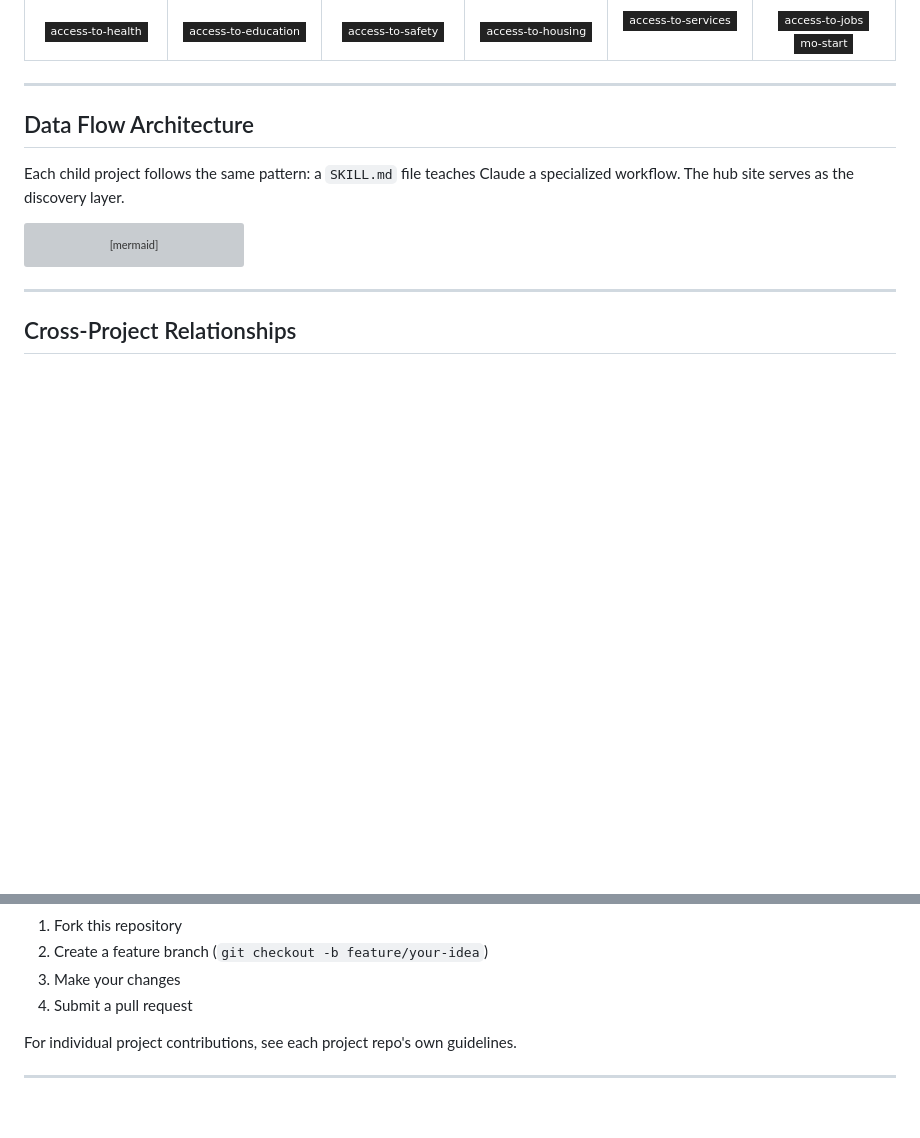
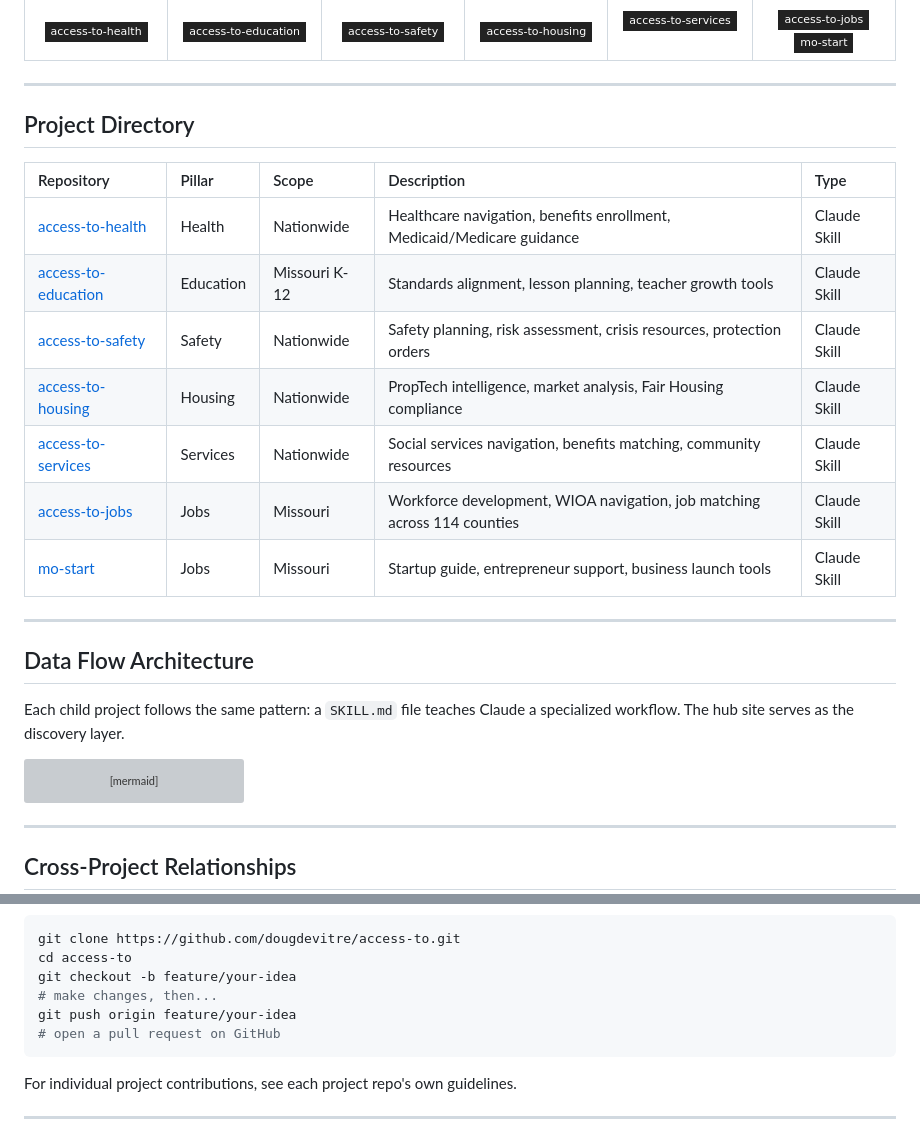
Before and after one commit to dougdevitre/access-to, a Markdown page: README.md, 2 parts joined by grey strips. Drawn GitHub-style; badges without logos; blank space fills up the shorter version; grey boxes are pictures that could not be loaded.

Commit message:
Improve README: fix invalid gitgraph, add project directory table
- Replace gitgraph diagram (unsupported in many renderers) with a
  validated flowchart for the contributing section
- Add bash snippet showing contribution workflow
- Add Project Directory table with repo, pillar, scope, description,
  and type columns for quick reference
- All 7 mermaid diagrams now validated

https://claude.ai/code/session_01GmpgkSpHdaYMqSkkUjHVcv

````diff
--- a/README.md
+++ b/README.md
@@ -166,6 +166,20 @@ mindmap
 </td>
 </tr>
 </table>
+
+---
+
+## Project Directory
+
+| Repository | Pillar | Scope | Description | Type |
+|:-----------|:-------|:------|:------------|:-----|
+| [access-to-health](https://github.com/dougdevitre/access-to-health) | Health | Nationwide | Healthcare navigation, benefits enrollment, Medicaid/Medicare guidance | Claude Skill |
+| [access-to-education](https://github.com/dougdevitre/access-to-education) | Education | Missouri K-12 | Standards alignment, lesson planning, teacher growth tools | Claude Skill |
+| [access-to-safety](https://github.com/dougdevitre/access-to-safety) | Safety | Nationwide | Safety planning, risk assessment, crisis resources, protection orders | Claude Skill |
+| [access-to-housing](https://github.com/dougdevitre/access-to-housing) | Housing | Nationwide | PropTech intelligence, market analysis, Fair Housing compliance | Claude Skill |
+| [access-to-services](https://github.com/dougdevitre/access-to-services) | Services | Nationwide | Social services navigation, benefits matching, community resources | Claude Skill |
+| [access-to-jobs](https://github.com/dougdevitre/access-to-jobs) | Jobs | Missouri | Workforce development, WIOA navigation, job matching across 114 counties | Claude Skill |
+| [mo-start](https://github.com/dougdevitre/mo-start) | Jobs | Missouri | Startup guide, entrepreneur support, business launch tools | Claude Skill |
 
 ---
 
@@ -404,9 +418,13 @@ gitgraph
 ```
 
-1. Fork this repository
-2. Create a feature branch (`git checkout -b feature/your-idea`)
-3. Make your changes
-4. Submit a pull request
+```bash
+git clone https://github.com/dougdevitre/access-to.git
+cd access-to
+git checkout -b feature/your-idea
+# make changes, then...
+git push origin feature/your-idea
+# open a pull request on GitHub
+```
 
 For individual project contributions, see each project repo's own guidelines.
 
````
Also changed, not shown: other parts of README.md (+7 -7 lines).
